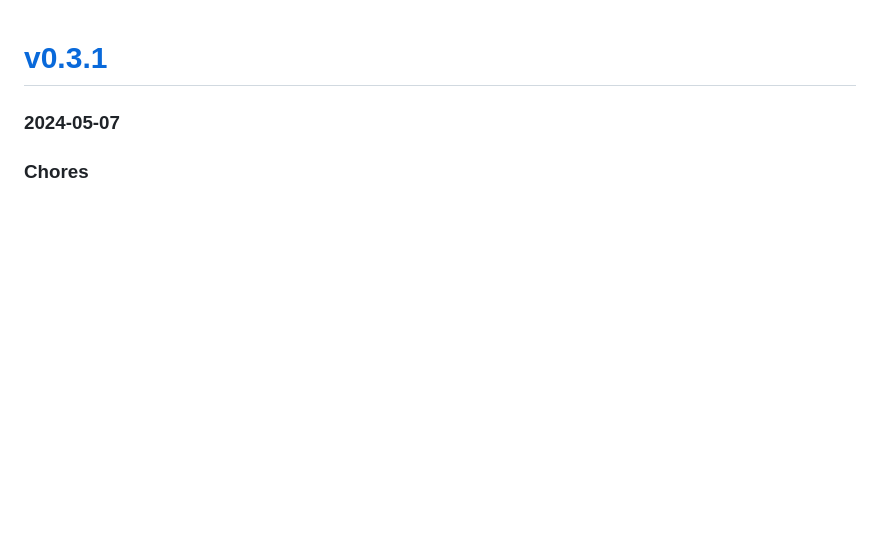
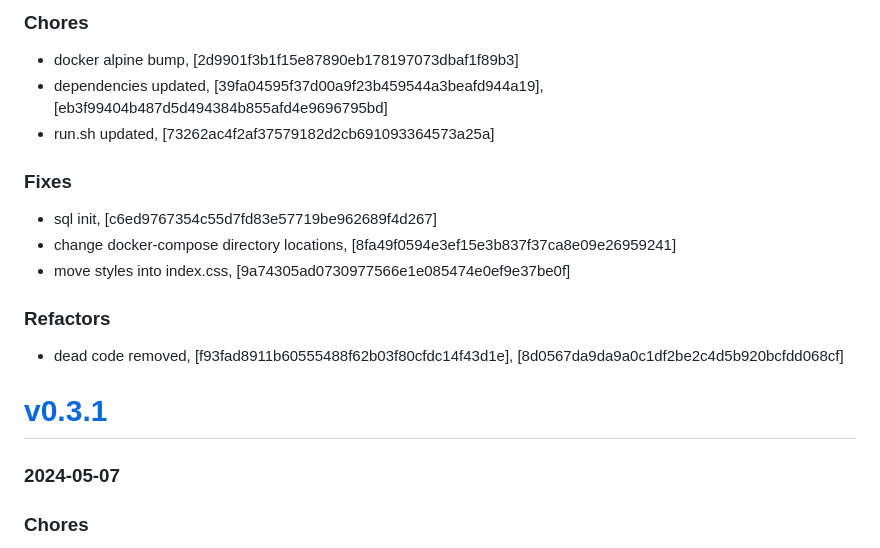
Before and after one commit to mrjackwills/adsbdb, a Markdown page: CHANGELOG.md, the part around the change. GitHub-like rendering; blank space fills up the shorter version.

Commit message:
docs: changelog

```diff
--- a/CHANGELOG.md
+++ b/CHANGELOG.md
@@ -1,3 +1,16 @@
+### Chores
++ docker alpine bump, [2d9901f3b1f15e87890eb178197073dbaf1f89b3]
++ dependencies updated, [39fa04595f37d00a9f23b459544a3beafd944a19], [eb3f99404b487d5d494384b855afd4e9696795bd]
++ run.sh updated, [73262ac4f2af37579182d2cb691093364573a25a]
+
+### Fixes
++ sql init, [c6ed9767354c55d7fd83e57719be962689f4d267]
++ change docker-compose directory locations, [8fa49f0594e3ef15e3b837f37ca8e09e26959241]
++ move styles into index.css, [9a74305ad0730977566e1e085474e0ef9e37be0f]
+
+### Refactors
++ dead code removed, [f93fad8911b60555488f62b03f80cfdc14f43d1e], [8d0567da9da9a0c1df2be2c4d5b920bcfdd068cf]
+
 # <a href='https://github.com/mrjackwills/adsbdb/releases/tag/v0.3.1'>v0.3.1</a>
 ### 2024-05-07
 
```
